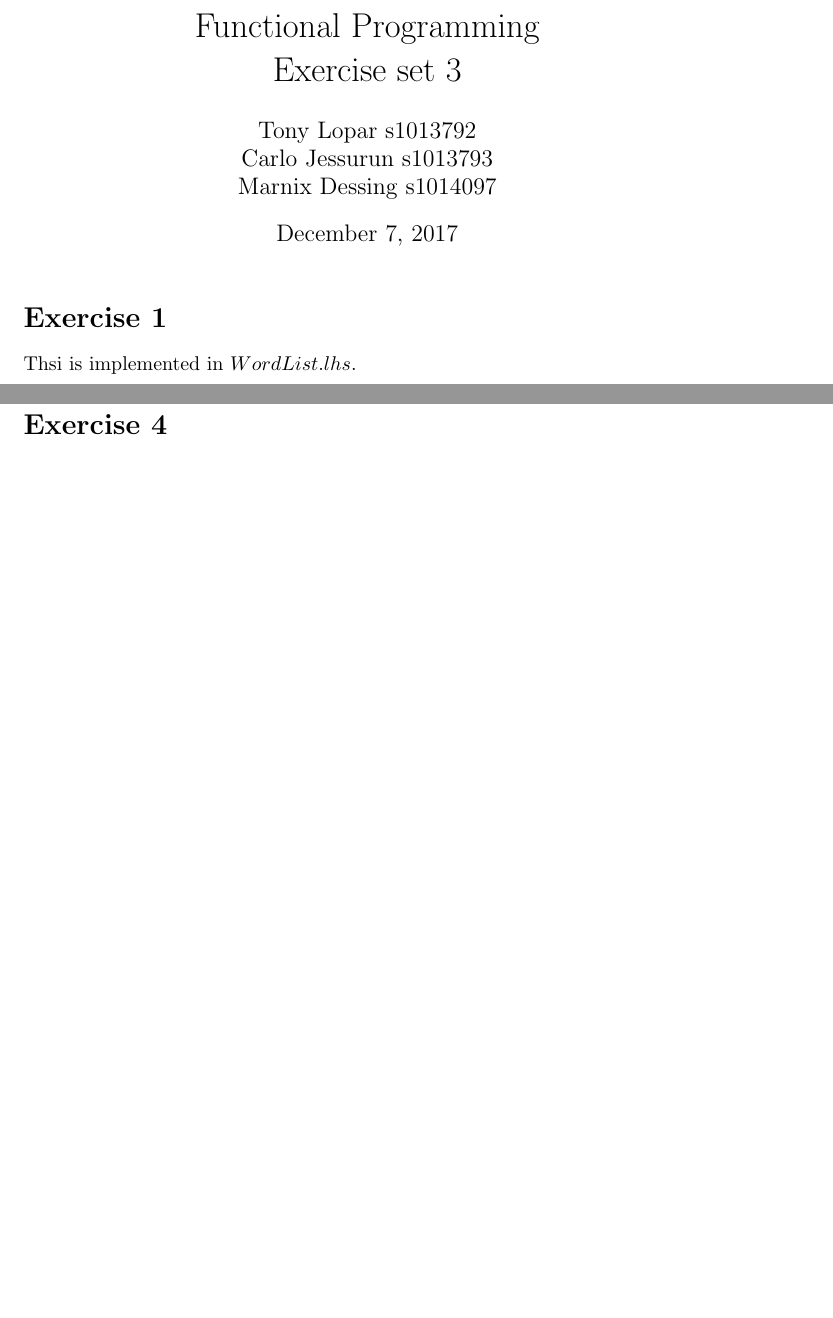
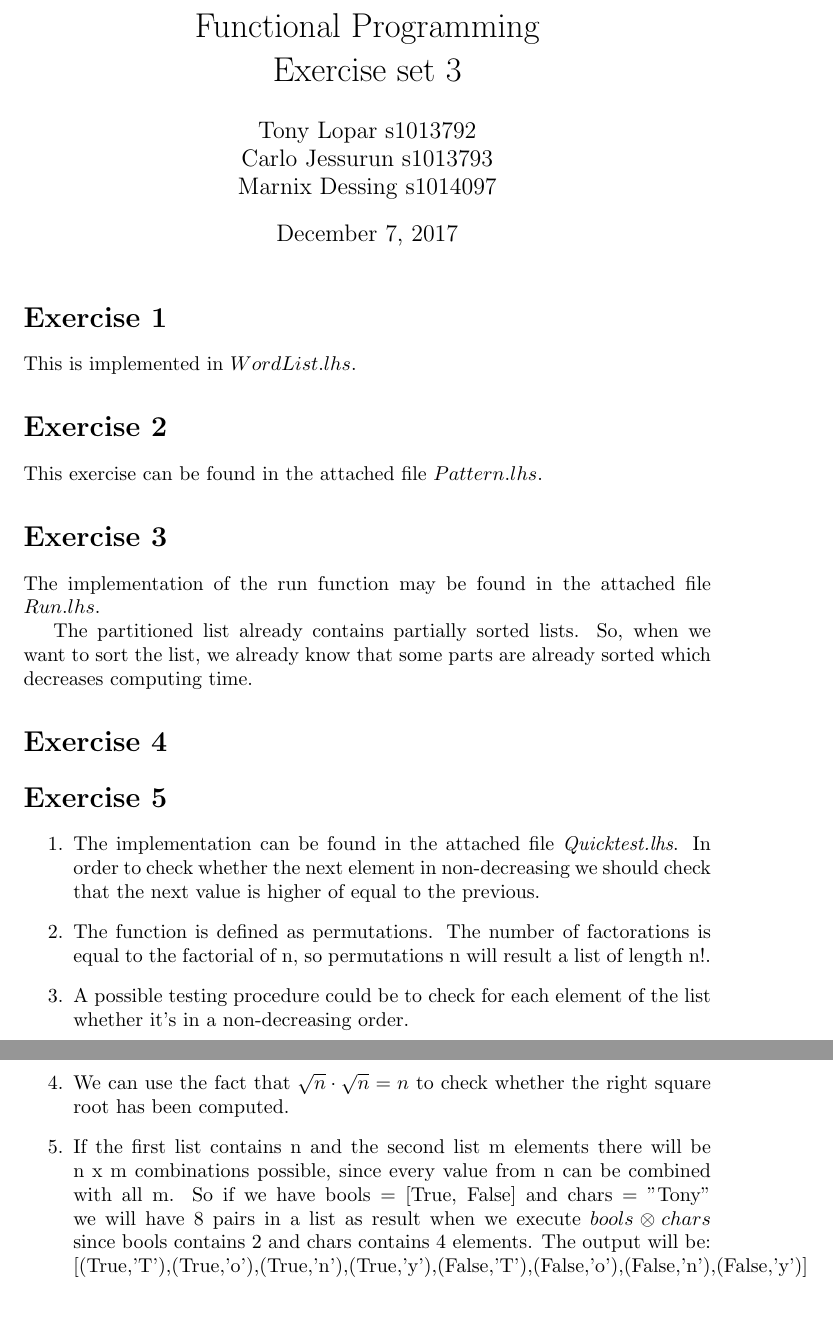
Before and after one commit to TonyApD/Premaster_FP1, a LaTeX problem sheet (Assignment3/Assignment3.tex): two parts of pages 1 and 3 of 4 before the commit and two parts of pages 1 and 2 of 2 after it, joined at a grey line, cut so that both start at the same text, the shorter picture padded with empty space. Compiled offline with pdfLaTeX.

Commit message:
Exercise 3.5

```diff
--- a/Assignment3/Assignment3.tex
+++ b/Assignment3/Assignment3.tex
@@ -9,7 +9,6 @@
 \usepackage{amsthm}
 \usepackage{hyperref}
 \usepackage{tikz}
-\usepackage{ulem}
 \usepackage{amssymb}
 \usepackage{amsmath}
 \usepackage{mathtools}
@@ -21,5 +20,5 @@
 \maketitle
 
 \section*{Exercise 1}
-Thsi is implemented in $WordList.lhs$.
+This is implemented in $WordList.lhs$.
 
@@ -27,2 +25,3 @@ Thsi is implemented in $WordList.lhs$.
 \section*{Exercise 2}
+This exercise can be found in the attached file $Pattern.lhs$.
 
@@ -30,5 +28,7 @@ Thsi is implemented in $WordList.lhs$.
 \section*{Exercise 3}
+The implementation of the run function may be found in the attached file $Run.lhs$.
 
+The partitioned list already contains partially sorted lists. So, when we want to sort the list, we already know that some parts are already sorted which decreases computing time.
 
 \section*{Exercise 4}
 
@@ -37,4 +36,11 @@ Thsi is implemented in $WordList.lhs$.
 \section*{Exercise 5}
+\begin{enumerate}
+  \item The implementation can be found in the attached file \emph{Quicktest.lhs}. In order to check whether the next element in non-decreasing we should check that the next value is higher of equal to the previous.
+  \item The function is defined as permutations. The number of factorations is equal to the factorial of n, so permutations n will result a list of length n!.
+  \item A possible testing procedure could be to check for each element of the list whether it's in a non-decreasing order.
+  \item We can use the fact that $\sqrt{n} \cdot \sqrt{n} = n$ to check whether the right square root has been computed.
+  \item If the first list contains n and the second list m elements there will be n x m combinations possible, since every value from n can be combined with all m. So if we have bools = [True, False] and chars = "Tony" we will have 8 pairs in a list as result when we execute $bools \otimes chars$ since bools contains 2 and chars contains 4 elements. The output will be:  [(True,'T'),(True,'o'),(True,'n'),(True,'y'),(False,'T'),(False,'o'),(False,'n'),(False,'y')]
+\end{enumerate}
 
 \section*{Exercise 6}
 
```
Also changed, not shown: Assignment3/Assignment3.pdf, Assignment3/Assignment3.tex (3 more changed lines), 2 other files.
